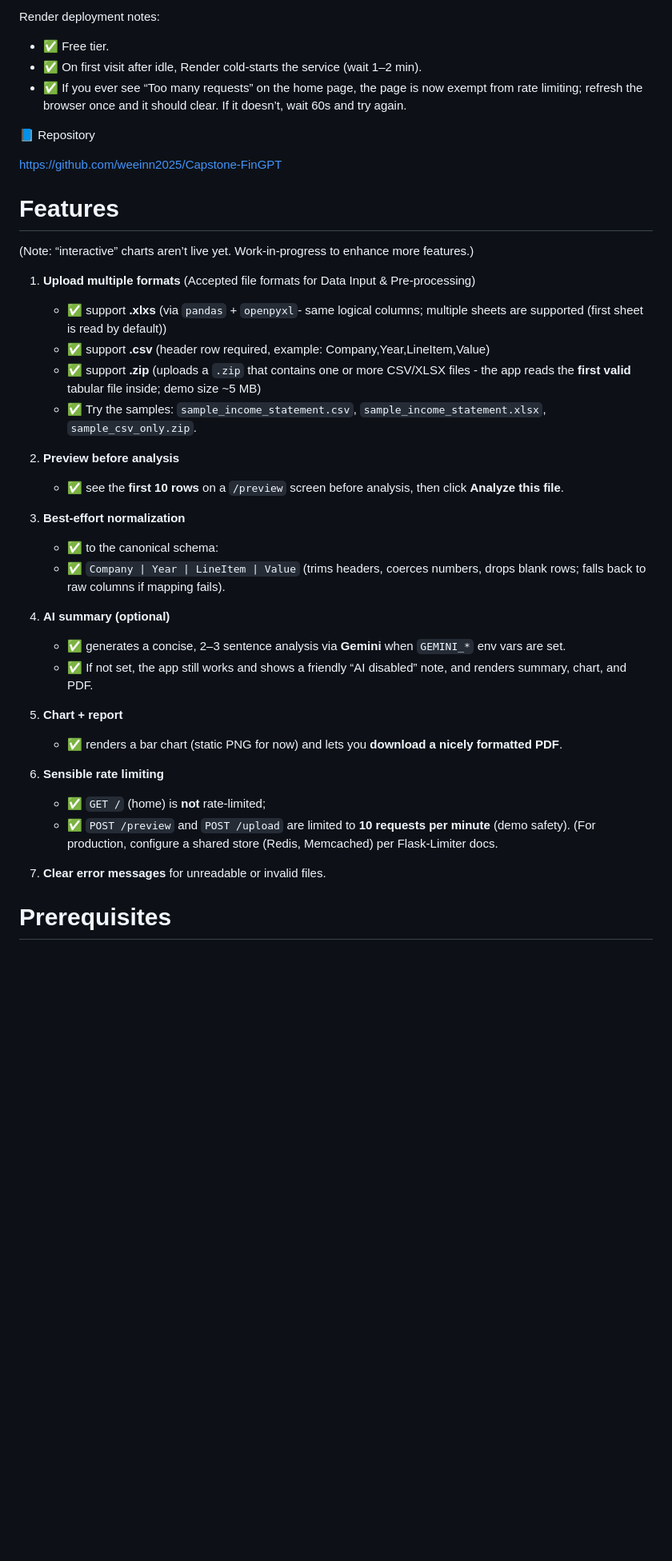
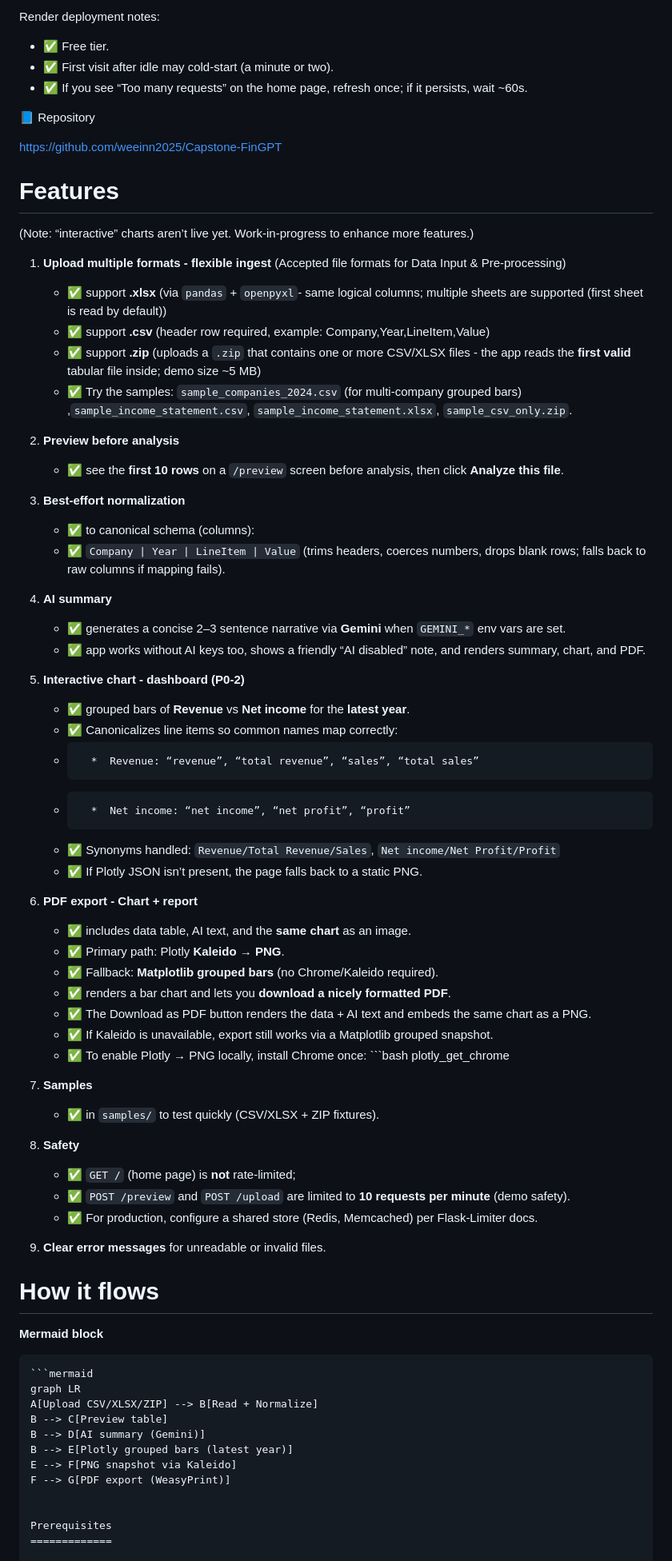
Before and after one commit to weeinn2025/Capstone-FinGPT, a Markdown page: README.md, the part around the change printed below. Shown: that part at 80% size. Rendered like a GitHub page; blank space fills up the shorter version.

````diff
--- a/README.md
+++ b/README.md
@@ -9,9 +9,8 @@ Render: https://capstone-fingpt.onrender.com
 
 Render deployment notes:
 - ✅   Free tier.
-- ✅   On first visit after idle, Render cold-starts the service (wait 1–2 min).
-- ✅   If you ever see “Too many requests” on the home page, the page is now exempt from rate limiting; refresh the browser once and it should clear. If it doesn’t, wait 60s and try again.
-
+- ✅   First visit after idle may cold-start (a minute or two).
+- ✅   If you see “Too many requests” on the home page, refresh once; if it persists, wait ~60s.
 
 📘 Repository
 
@@ -22,33 +21,67 @@ Features
 ========
 (Note: “interactive” charts aren’t live yet.  Work-in-progress to enhance more features.)
 
-1.   **Upload multiple formats**
+1.   **Upload multiple formats - flexible ingest**
      (Accepted file formats for Data Input & Pre-processing)
-     - ✅  support **.xlxs**  (via `pandas` + `openpyxl`- same logical columns; multiple sheets are supported (first sheet is read by default))
-     - ✅  support **.csv**   (header row required, example: Company,Year,LineItem,Value)
-     - ✅  support **.zip**   (uploads a `.zip` that contains one or more CSV/XLSX files - the app reads the **first valid** tabular file inside; demo size ~5 MB)
-     - ✅  Try the samples:   `sample_income_statement.csv`, `sample_income_statement.xlsx`, `sample_csv_only.zip`.
+     - ✅   support **.xlsx**  (via `pandas` + `openpyxl`- same logical columns; multiple sheets are supported (first sheet is read by default))
+     - ✅   support **.csv**   (header row required, example: Company,Year,LineItem,Value)
+     - ✅   support **.zip**   (uploads a `.zip` that contains one or more CSV/XLSX files - the app reads the **first valid** tabular file inside; demo size ~5 MB)
+     - ✅   Try the samples:   `sample_companies_2024.csv` (for multi-company grouped bars) ,`sample_income_statement.csv`, `sample_income_statement.xlsx`, `sample_csv_only.zip`.
 
 3.   **Preview before analysis**
-     - ✅  see the **first 10 rows** on a `/preview` screen before analysis, then click **Analyze this file**.
+     - ✅   see the **first 10 rows** on a `/preview` screen before analysis, then click **Analyze this file**.
 
 4.   **Best-effort normalization**
-     - ✅  to the canonical schema:
-     - ✅  `Company | Year | LineItem | Value` (trims headers, coerces numbers, drops blank rows; falls back to raw columns if mapping fails).
+     - ✅   to canonical schema (columns):
+     - ✅   `Company | Year | LineItem | Value` (trims headers, coerces numbers, drops blank rows; falls back to raw columns if mapping fails).
 
-5.   **AI summary (optional)**
-     - ✅  generates a concise, 2–3 sentence analysis via **Gemini** when `GEMINI_*` env vars are set.
-     - ✅  If not set, the app still works and shows a friendly “AI disabled” note, and renders summary, chart, and PDF.
+5.   **AI summary**
+     - ✅   generates a concise 2–3 sentence narrative via **Gemini** when `GEMINI_*` env vars are set.
+     - ✅   app works without AI keys too, shows a friendly “AI disabled” note, and renders summary, chart, and PDF.
 
-6.   **Chart + report**
-     - ✅  renders a bar chart (static PNG for now) and lets you **download a nicely formatted PDF**.
+6.   **Interactive chart - dashboard (P0-2)**
+     - ✅   grouped bars of **Revenue** vs **Net income** for the **latest year**.
+     - ✅   Canonicalizes line items so common names map correctly:
+     -       *  Revenue: “revenue”, “total revenue”, “sales”, “total sales”
+     -       *  Net income: “net income”, “net profit”, “profit”
+     - ✅   Synonyms handled: `Revenue/Total Revenue/Sales`, `Net income/Net Profit/Profit`
+     - ✅   If Plotly JSON isn’t present, the page falls back to a static PNG.
 
-7.   **Sensible rate limiting**
-     - ✅  `GET /` (home) is **not** rate-limited;
-     - ✅  `POST /preview` and `POST /upload` are limited to **10 requests per minute** (demo safety).
-          (For production, configure a shared store (Redis, Memcached) per Flask-Limiter docs.
+7.   **PDF export - Chart + report**
+     - ✅   includes data table, AI text, and the **same chart** as an image.
+     - ✅   Primary path: Plotly **Kaleido → PNG**.
+     - ✅   Fallback: **Matplotlib grouped bars** (no Chrome/Kaleido required).
+     - ✅   renders a bar chart and lets you **download a nicely formatted PDF**.
+     - ✅   The Download as PDF button renders the data + AI text and embeds the same chart as a PNG.
+     - ✅   If Kaleido is unavailable, export still works via a Matplotlib grouped snapshot.
+     - ✅   To enable Plotly → PNG locally, install Chrome once:
+            ```bash
+             plotly_get_chrome
 
-8.   **Clear error messages** for unreadable or invalid files.
+8.   **Samples**
+     - ✅   in `samples/` to test quickly (CSV/XLSX + ZIP fixtures).
+
+9.   **Safety**
+     - ✅   `GET /` (home page) is **not** rate-limited;
+     - ✅   `POST /preview` and `POST /upload` are limited to **10 requests per minute** (demo safety).
+     - ✅   For production, configure a shared store (Redis, Memcached) per Flask-Limiter docs.
+
+10.  **Clear error messages** for unreadable or invalid files.
+
+
+How it flows
+============
+
+**Mermaid block**
+```md
+```mermaid
+graph LR
+A[Upload CSV/XLSX/ZIP] --> B[Read + Normalize]
+B --> C[Preview table]
+B --> D[AI summary (Gemini)]
+B --> E[Plotly grouped bars (latest year)]
+E --> F[PNG snapshot via Kaleido]
+F --> G[PDF export (WeasyPrint)]
 
 
 Prerequisites
````
Also changed, not shown: other parts of README.md (+78 -19 lines), image-1.png (added), image.png (added).
